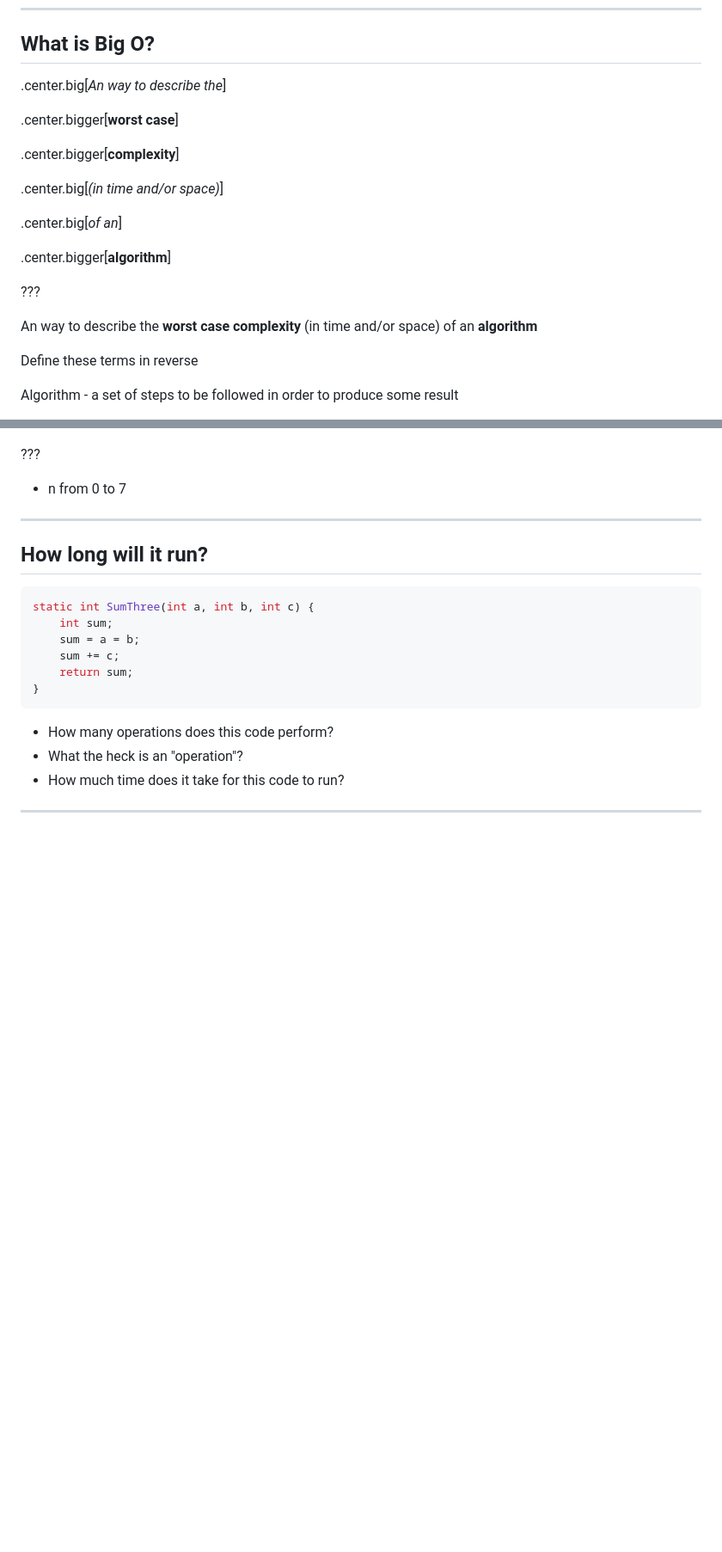
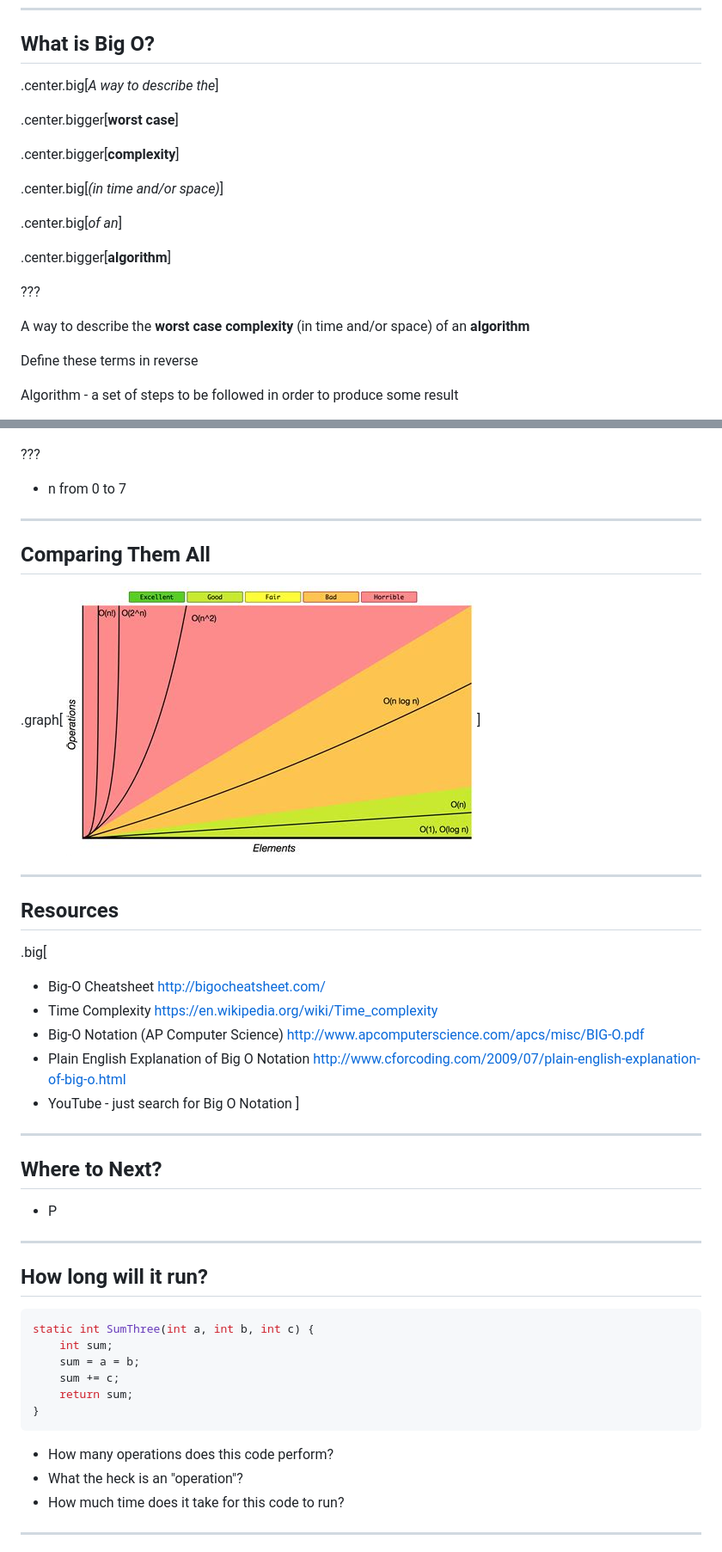
Before and after one commit to askingalot/big_o_talk, a Markdown page: presentation.md, 2 parts joined by grey strips. Shown: that part at 86% size. GitHub-like rendering; pictures changed too: images/allbigo.jpeg (added); blank space fills up the shorter version.

Commit message:
adding all big o pic

```diff
--- a/presentation.md
+++ b/presentation.md
@@ -62,7 +62,7 @@ class: center, middle
 ---
 ## What is Big O?
 
-.center.big[_An way to describe the_]
+.center.big[_A way to describe the_]
 
 .center.bigger[**worst case**]
 
@@ -76,7 +76,7 @@ class: center, middle
 
 ???
 
-An way to describe the **worst case** **complexity** (in time and/or space) of an **algorithm**
+A way to describe the **worst case** **complexity** (in time and/or space) of an **algorithm**
 
 Define these terms in reverse
 
@@ -498,6 +501,27 @@ public static List<List<int>> Permutations(List<int> list) {
 
 ???
 * n from 0 to 7
+
+---
+## Comparing Them All
+.graph[
+![all big o](images/allbigo.jpeg "all big o")
+]
+
+---
+## Resources
+.big[
+* Big-O Cheatsheet http://bigocheatsheet.com/
+* Time Complexity https://en.wikipedia.org/wiki/Time_complexity
+* Big-O Notation (AP Computer Science) http://www.apcomputerscience.com/apcs/misc/BIG-O.pdf
+* Plain English Explanation of Big O Notation http://www.cforcoding.com/2009/07/plain-english-explanation-of-big-o.html
+* YouTube - just search for Big O Notation
+]
+
+---
+## Where to Next?
+
+* P
 
 ---
 ## How long will it run?
```
Also changed, not shown: other parts of presentation.md (+6 -3 lines).
